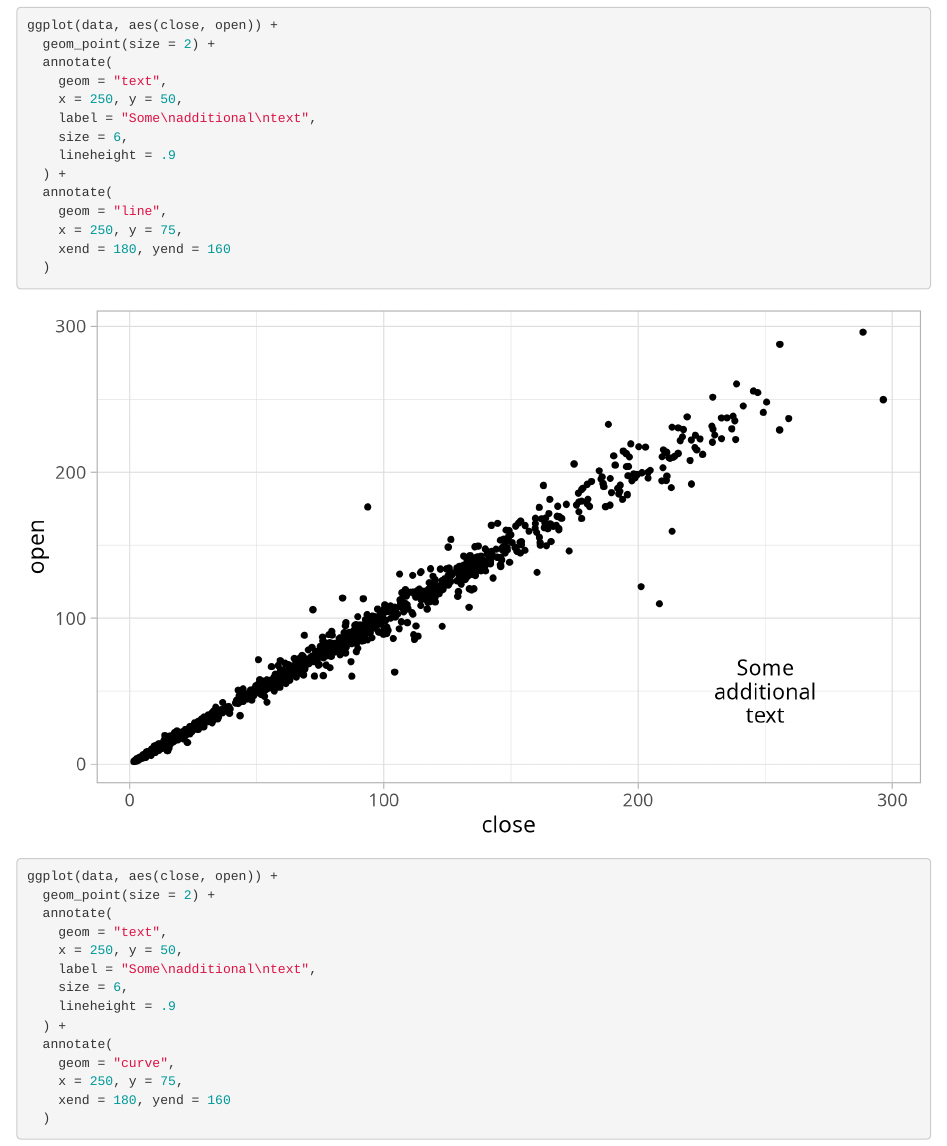
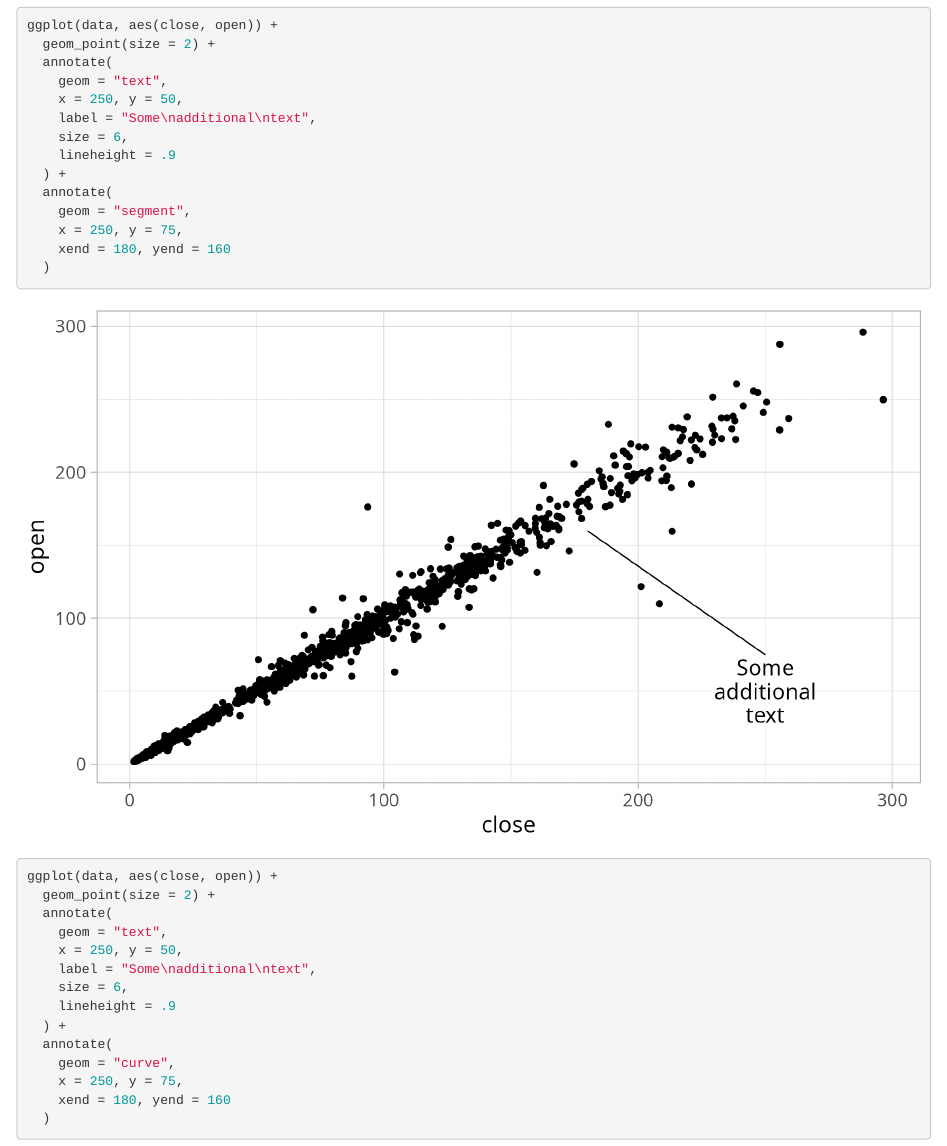
Before and after one commit to z3tt/hands-on-ggplot2-training, an R Markdown document (04-annotation.Rmd): the page in a window 1100 px wide, from 11980 px down. Rendered offline with R 4.5, knitr and Pandoc, with nearby package versions; folded parts are opened; drawn as R Markdown's standard HTML page in place of the format the file asks for; code that draws random numbers runs with fixed seeds of ours.

Commit message:
fix line annotation

```diff
--- a/04-annotation.Rmd
+++ b/04-annotation.Rmd
@@ -205,7 +205,7 @@ ggplot(data, aes(close, open)) +
     lineheight = .9
   ) +
   annotate(
-    geom = "line",
+    geom = "segment",
     x = 250, y = 75,
     xend = 180, yend = 160
   )
```
